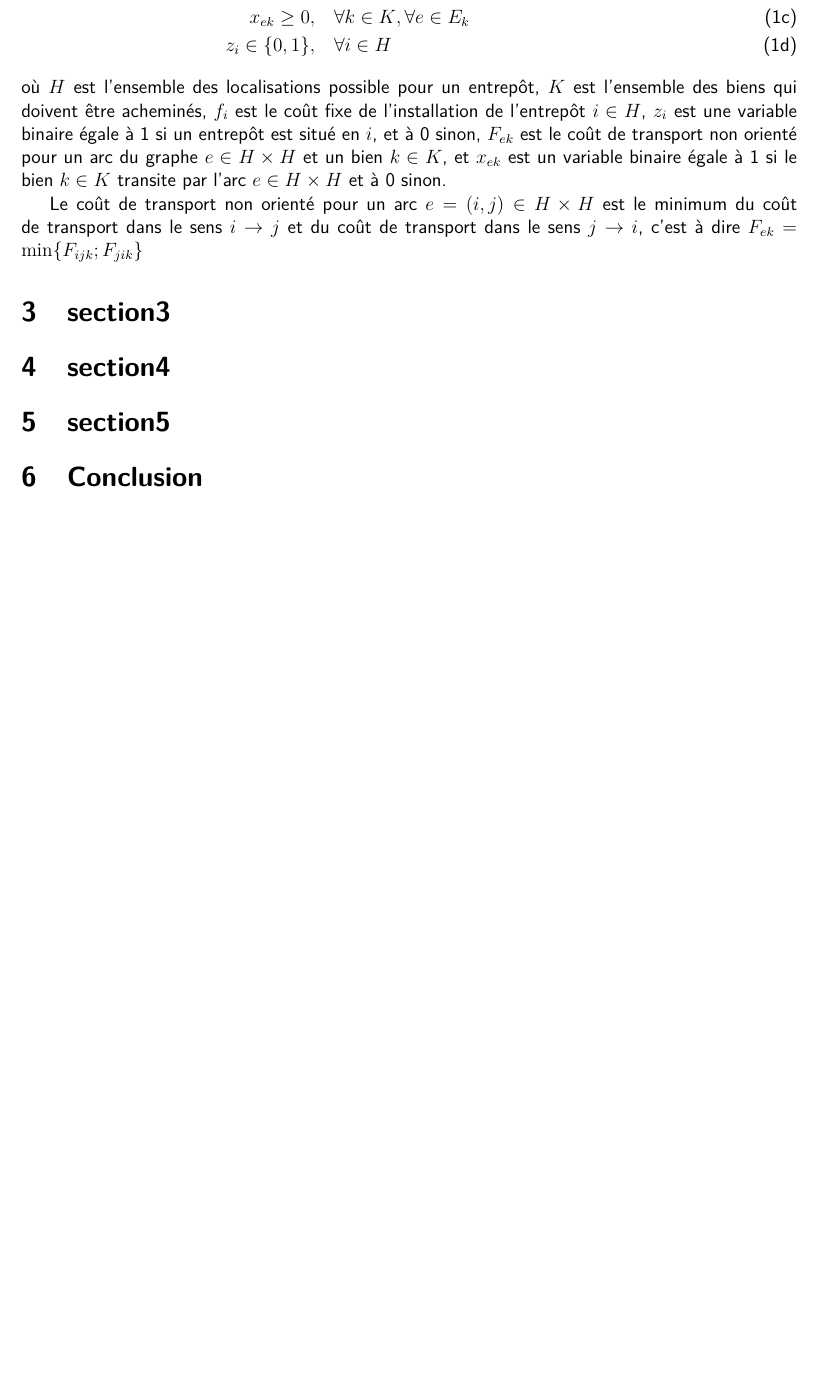
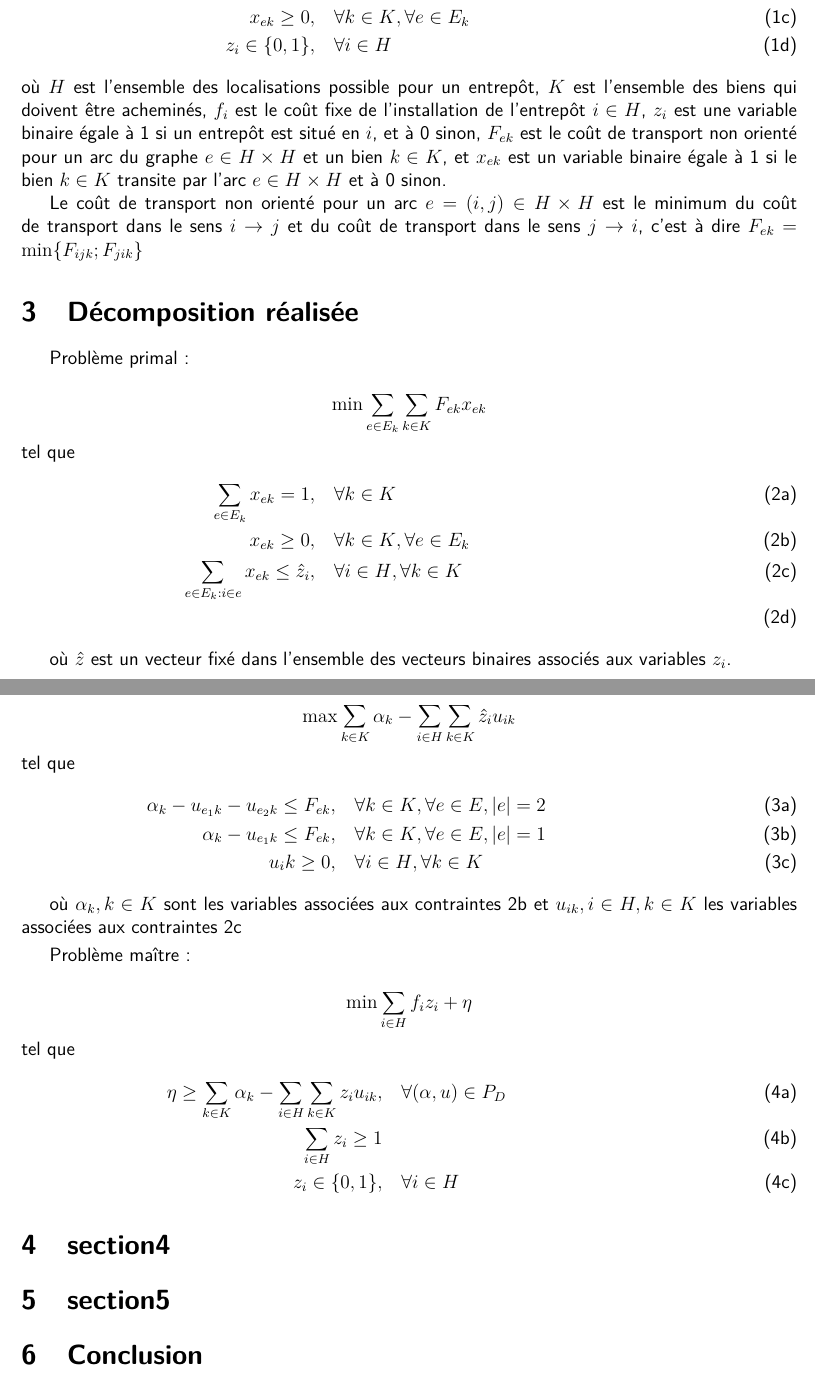
Before and after one commit to kad15/OCA, a LaTeX document (rapport/rapport.tex, which reads rapport/sections/partie_3.tex): part of page 3 of 4 before the commit and two parts of pages 3 and 4 of 5 after it, the two joined at a grey line, cut so that both start at the same text, the shorter picture padded with empty space. Compiled offline with pdfLaTeX.

Commit message:
Update partie_3.tex

```diff
--- a/rapport/sections/partie_3.tex
+++ b/rapport/sections/partie_3.tex
@@ -1 +1,45 @@
-\section{section3}
+\section{Décomposition réalisée}
+
+Problème primal :
+
+\[ \min \sum_{e \in E_k}\sum_{k \in K}F_{ek}x_{ek}\]
+tel que
+\begin{subequations}
+    \begin{align}
+        \sum_{e \in E_k}x_{ek} = 1, \quad &\forall{k\in K}&\\
+        x_{ek} \ge 0, \quad &\forall{k \in K}, \forall{e \in E_k} \label{eq1}&\\
+        \sum_{e \in E_k:i\in e}x_{ek} \le \hat{z}_i,\quad &\forall{i \in H}, \forall{k\in K}\label{eq2}&\\
+    \end{align}
+\end{subequations}
+
+où $\hat{z}$ est un vecteur fixé dans l'ensemble des vecteurs binaires associés aux variables $z_i$.
+
+\smallskip
+
+Problème dual :
+
+\[ \max \sum_{k \in K}\alpha_k - \sum_{i \in H}\sum_{k \in K} \hat{z}_iu_{ik}\]
+tel que
+\begin{subequations}
+    \begin{align}
+        \alpha_k - u_{e_1k} - u_{e_2k} \le F_{ek}, \quad &\forall{k\in K}, \forall{e \in E}, |e| = 2&\\
+        \alpha_k - u_{e_1k} \le F_{ek}, \quad &\forall{k\in K}, \forall{e \in E}, |e| = 1&\\
+        u_ik \ge 0, \quad &\forall{i \in H}, \forall{k \in K}
+    \end{align}
+\end{subequations}
+
+où $\alpha_k, k\in K$ sont les variables associées aux contraintes \ref{eq1} et $u_{ik}, i \in H, k \in K$ les variables associées aux contraintes \ref{eq2}
+
+\smallskip
+
+Problème maître :
+
+\[ \min \sum_{i \in H} f_iz_i + \eta\]
+tel que
+\begin{subequations}
+    \begin{align}
+       \eta \ge \sum_{k \in K}\alpha_k - \sum_{i \in H}\sum_{k \in K} z_iu_{ik}, \quad &\forall{(\alpha,u) \in P_D}&\\
+       \sum_{i \in H} z_i \ge 1 \quad &&\\
+        z_i \in \{0,1\}, \quad & \forall{i \in H}&
+    \end{align}
+\end{subequations}
```
